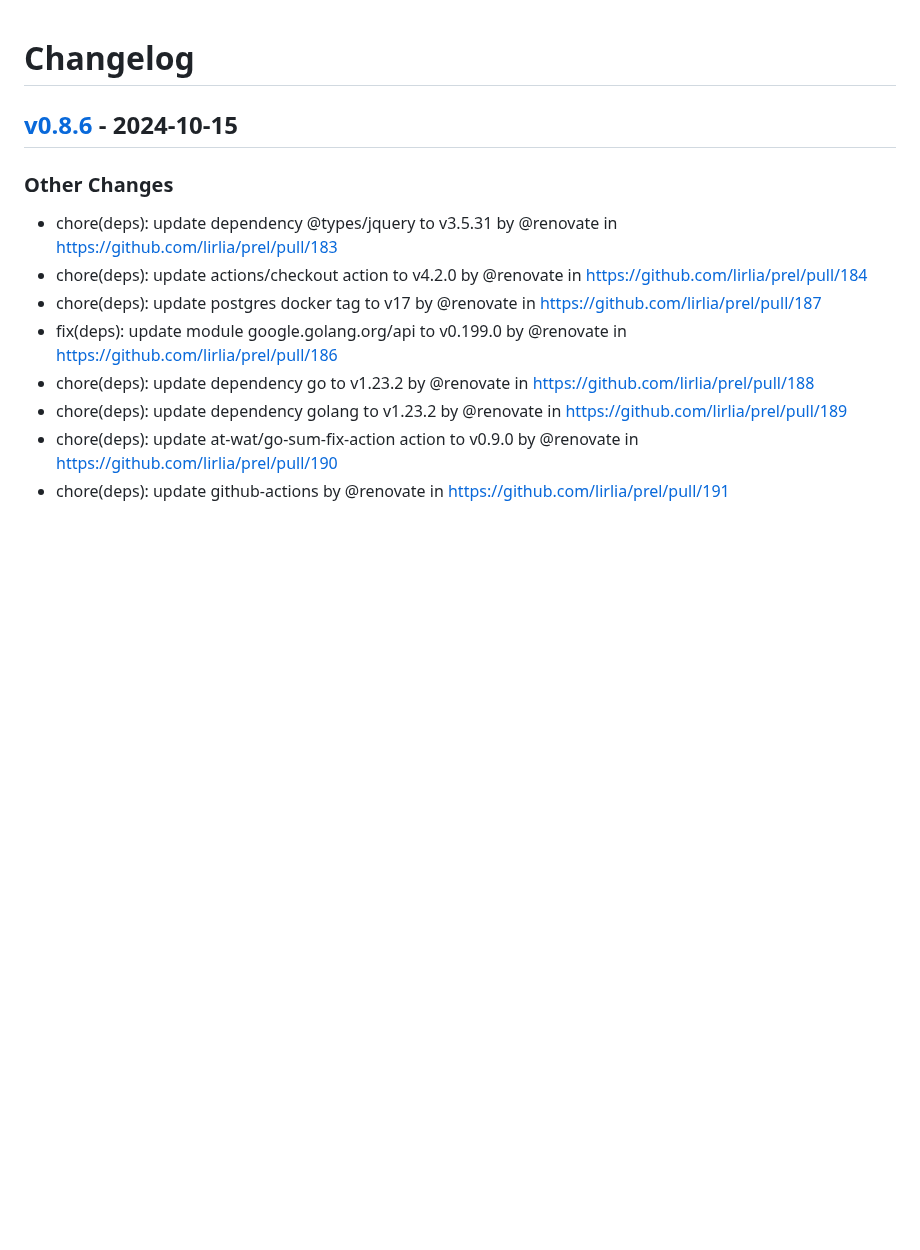
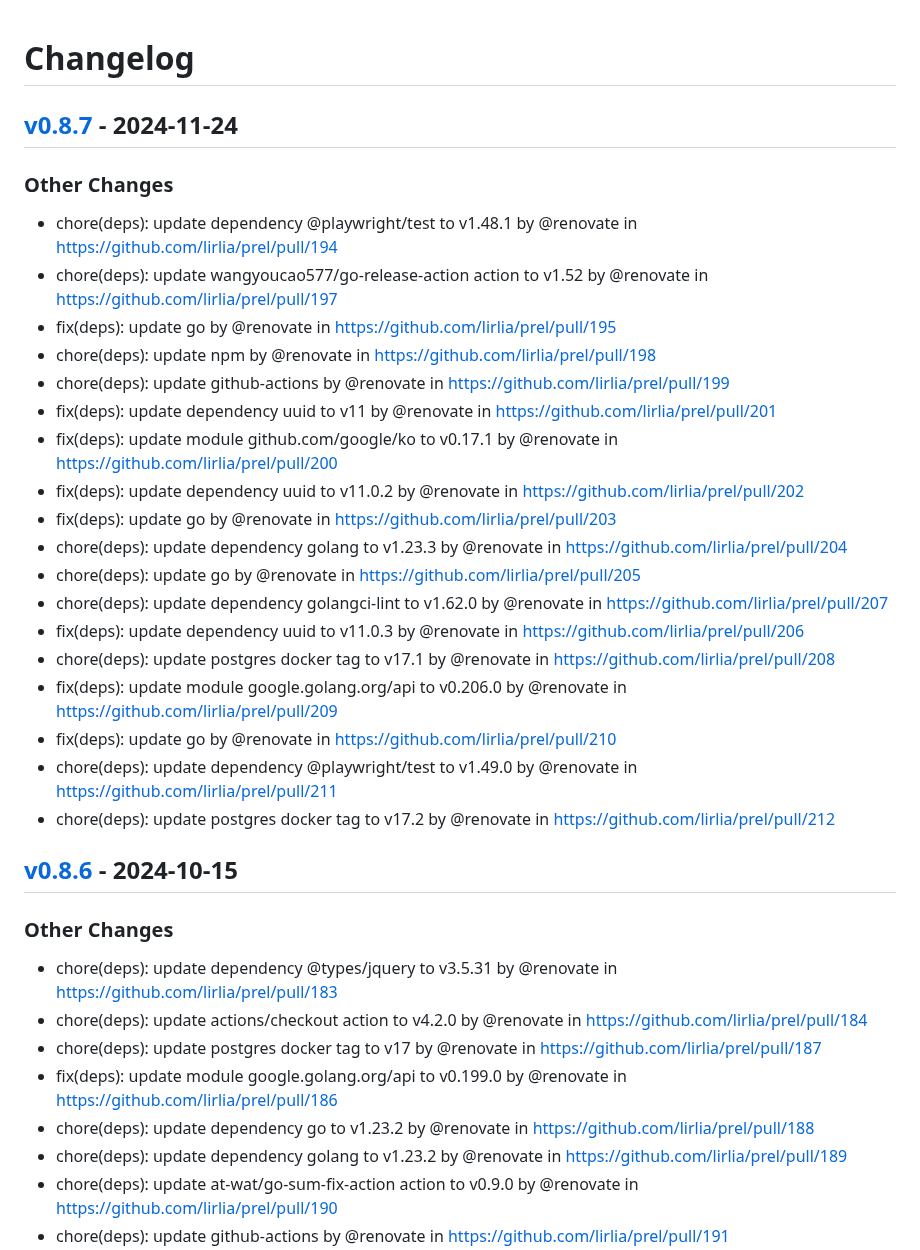
Before and after one commit to lirlia/prel, a Markdown page: CHANGELOG.md, the part around the change. GitHub-like rendering; blank space fills up the shorter version.

Commit message:
[tagpr] update CHANGELOG.md

```diff
--- a/CHANGELOG.md
+++ b/CHANGELOG.md
@@ -1,4 +1,25 @@
 # Changelog
+
+## [v0.8.7](https://github.com/lirlia/prel/compare/v0.8.6...v0.8.7) - 2024-11-24
+### Other Changes
+- chore(deps): update dependency @playwright/test to v1.48.1 by @renovate in https://github.com/lirlia/prel/pull/194
+- chore(deps): update wangyoucao577/go-release-action action to v1.52 by @renovate in https://github.com/lirlia/prel/pull/197
+- fix(deps): update go by @renovate in https://github.com/lirlia/prel/pull/195
+- chore(deps): update npm by @renovate in https://github.com/lirlia/prel/pull/198
+- chore(deps): update github-actions by @renovate in https://github.com/lirlia/prel/pull/199
+- fix(deps): update dependency uuid to v11 by @renovate in https://github.com/lirlia/prel/pull/201
+- fix(deps): update module github.com/google/ko to v0.17.1 by @renovate in https://github.com/lirlia/prel/pull/200
+- fix(deps): update dependency uuid to v11.0.2 by @renovate in https://github.com/lirlia/prel/pull/202
+- fix(deps): update go by @renovate in https://github.com/lirlia/prel/pull/203
+- chore(deps): update dependency golang to v1.23.3 by @renovate in https://github.com/lirlia/prel/pull/204
+- chore(deps): update go by @renovate in https://github.com/lirlia/prel/pull/205
+- chore(deps): update dependency golangci-lint to v1.62.0 by @renovate in https://github.com/lirlia/prel/pull/207
+- fix(deps): update dependency uuid to v11.0.3 by @renovate in https://github.com/lirlia/prel/pull/206
+- chore(deps): update postgres docker tag to v17.1 by @renovate in https://github.com/lirlia/prel/pull/208
+- fix(deps): update module google.golang.org/api to v0.206.0 by @renovate in https://github.com/lirlia/prel/pull/209
+- fix(deps): update go by @renovate in https://github.com/lirlia/prel/pull/210
+- chore(deps): update dependency @playwright/test to v1.49.0 by @renovate in https://github.com/lirlia/prel/pull/211
+- chore(deps): update postgres docker tag to v17.2 by @renovate in https://github.com/lirlia/prel/pull/212
 
 ## [v0.8.6](https://github.com/lirlia/prel/compare/v0.8.5...v0.8.6) - 2024-10-15
 ### Other Changes
```
